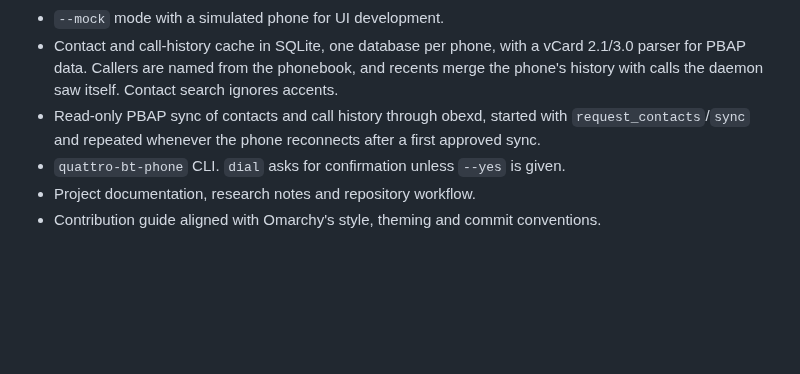
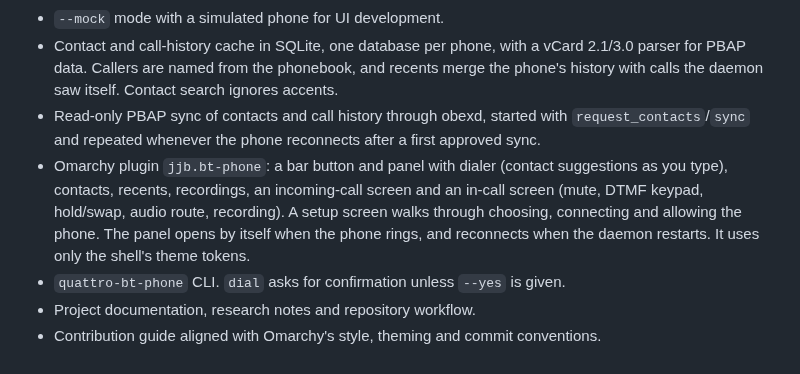
Before and after one commit to JJB-IT/quattro-bt-phone, a Markdown page: CHANGELOG.md, the part around the change. GitHub-like rendering; blank space fills up the shorter version.

```diff
--- a/CHANGELOG.md
+++ b/CHANGELOG.md
@@ -17,6 +17,11 @@ All notable changes to this project are documented here. The format follows
 - Read-only PBAP sync of contacts and call history through obexd, started with
   `request_contacts`/`sync` and repeated whenever the phone reconnects after a first
   approved sync.
+- Omarchy plugin `jjb.bt-phone`: a bar button and panel with dialer (contact suggestions as
+  you type), contacts, recents, recordings, an incoming-call screen and an in-call screen (mute,
+  DTMF keypad, hold/swap, audio route, recording). A setup screen walks through choosing,
+  connecting and allowing the phone. The panel opens by itself when the phone rings, and
+  reconnects when the daemon restarts. It uses only the shell's theme tokens.
 - `quattro-bt-phone` CLI. `dial` asks for confirmation unless `--yes` is given.
 - Project documentation, research notes and repository workflow.
 - Contribution guide aligned with Omarchy's style, theming and commit conventions.
```
Also changed, not shown: README.md (+24 -2 lines), docs/screenshots/panel.png (added).
